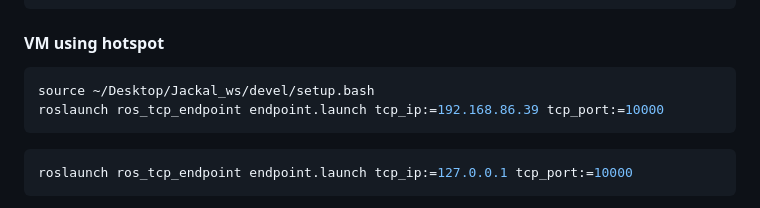
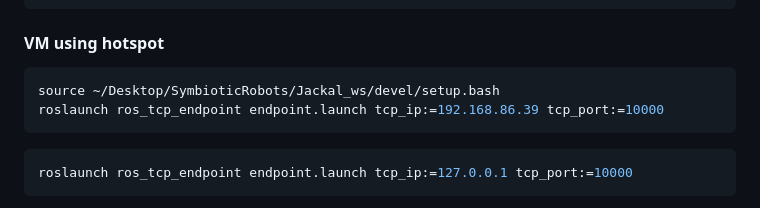
Before and after one commit to oscell/SymbioticRobots, a Markdown page: README.md, the part around the change. Rendered like a GitHub page.

````diff
--- a/README.md
+++ b/README.md
@@ -48,7 +48,7 @@ ifconfig
 
 #### VM using hotspot
 ```bash
-source ~/Desktop/Jackal_ws/devel/setup.bash
+source ~/Desktop/SymbioticRobots/Jackal_ws/devel/setup.bash
 roslaunch ros_tcp_endpoint endpoint.launch tcp_ip:=192.168.86.39 tcp_port:=10000
 ```
 
````
